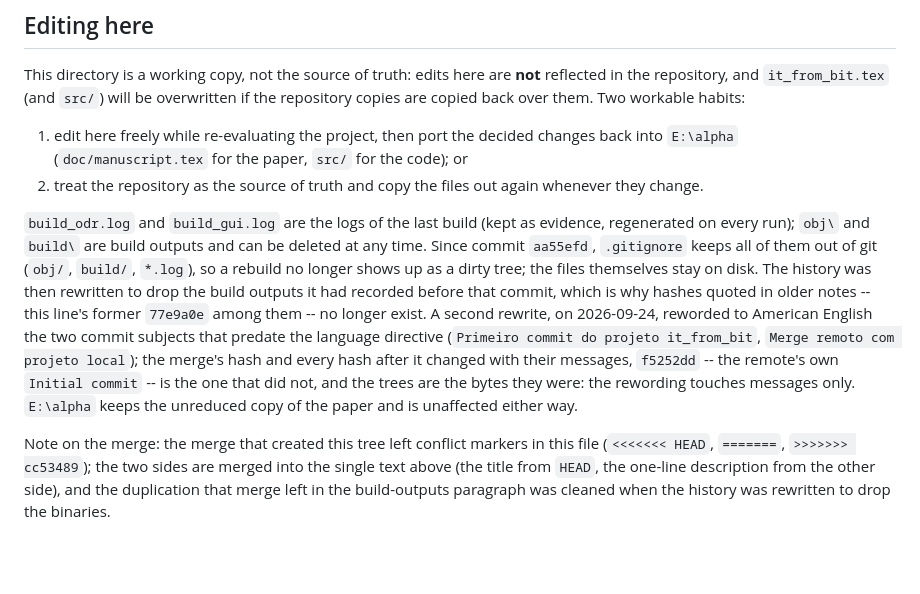
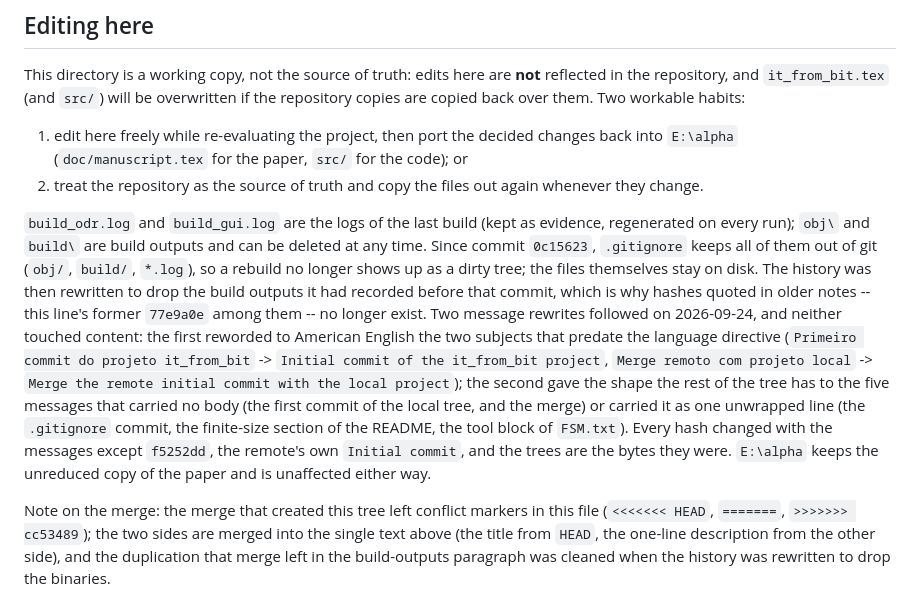
Before and after one commit to automaton3d/it_from_bit, a Markdown page: RESEARCH_LOG.md, the part around the change. Rendered like a GitHub page; blank space fills up the shorter version.

Commit message:
Message bodies: the two commits without one, and the three written as a single line
The laconic messages were five: two carried no body at all -- the first commit of the local tree and
the merge that joined it to the remote -- and three carried a body written as one unwrapped line of
226, 308 and 415 characters (the `.gitignore` commit, the finite-size section of the README, the tool
block of `FSM.txt`).  The other 45 commits already carried 9 to 42 lines, so the tree now reads the
same way from the first commit on:

* the first commit of the local tree: what its 582 files carry, of which src/ alone is 559, and that
  the build outputs it once recorded were dropped by the earlier rewrite;
* the merge: the two histories it joins, the LICENSE and the two README lines it brings in from the
  remote, and the conflict markers it left in the file that is now this log;
* the three unwrapped bodies: the same words, wrapped at ~100 columns, with three corrections -- the
  British "polarisation" of the finite-size trend to "polarization" (the language directive), "It
  from bit.pdf" in the `.gitignore` message to `it_from_bit.pdf`, and a closing sentence that
  promised a rewrite which has since happened, rewritten to record it.

The five before and after (the before column names commits that only the local backups resolve):

* `9a6d3db` -> `164b9d6` (the local tree), `10f7a12` -> `2472152` (the merge);
* `aa55efd` -> `0c15623` (`.gitignore`), `44cf2e2` -> `45cd3ec` (`FSM.txt`), `c7815f5` -> `abaa298`.

`f5252dd`, the initial commit the remote carried, keeps its hash across both rewrites: every message
the filter does not match is passed through byte for byte.  The trees are the bytes they were --
`HEAD^{tree}` is 568b95824e35e6ca4194f72b1eb6fa4e73e7667d before and after, the worktree is clean, and
the citation in RESEARCH_LOG.md now names `0c15623`.

check-docs: 0 error(s), 0 warning(s), 2 note(s).

```diff
--- a/RESEARCH_LOG.md
+++ b/RESEARCH_LOG.md
@@ -2103,15 +2103,19 @@ back over them. Two workable habits:
 
 `build_odr.log` and `build_gui.log` are the logs of the last build (kept as evidence, regenerated on
 every run); `obj\` and `build\` are build outputs and can be deleted at any time.  Since commit
-`aa55efd`, `.gitignore` keeps all of them out of git (`obj/`, `build/`, `*.log`), so a rebuild no
+`0c15623`, `.gitignore` keeps all of them out of git (`obj/`, `build/`, `*.log`), so a rebuild no
 longer shows up as a dirty tree; the files themselves stay on disk.  The history was then rewritten to
 drop the build outputs it had recorded before that commit, which is why hashes quoted in older notes
--- this line's former `77e9a0e` among them -- no longer exist.  A second rewrite, on 2026-09-24,
-reworded to American English the two commit subjects that predate the language directive (`Primeiro
-commit do projeto it_from_bit`, `Merge remoto com projeto local`); the merge's hash and every hash
-after it changed with their messages, `f5252dd` -- the remote's own `Initial commit` -- is the one
-that did not, and the trees are the bytes they were: the rewording touches messages only.  `E:\alpha`
-keeps the unreduced copy of the paper and is unaffected either way.
+-- this line's former `77e9a0e` among them -- no longer exist.  Two message rewrites followed on
+2026-09-24, and neither touched content: the first reworded to American English the two subjects that
+predate the language directive (`Primeiro commit do projeto it_from_bit` -> `Initial commit of the
+it_from_bit project`, `Merge remoto com projeto local` -> `Merge the remote initial commit with the
+local project`); the second gave the shape the rest of the tree has to the five messages that
+carried no body (the first commit of the local tree, and the merge) or carried it as one unwrapped
+line (the `.gitignore` commit, the finite-size section of the README, the tool block of `FSM.txt`).
+Every hash changed with the messages except `f5252dd`, the remote's own `Initial commit`, and the
+trees are the bytes they were.  `E:\alpha` keeps the unreduced copy of
+the paper and is unaffected either way.
 
 Note on the merge: the merge that created this tree left conflict markers in this file
 (`<<<<<<< HEAD`, `=======`, `>>>>>>> cc53489`); the two sides are merged into the single text above
```
